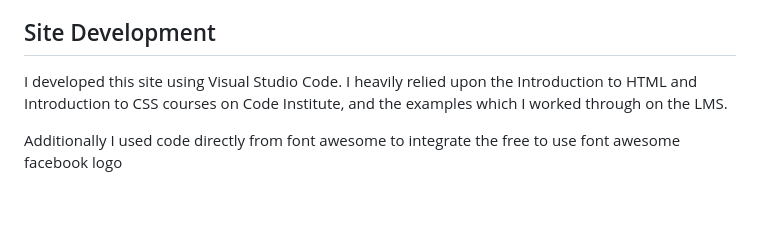
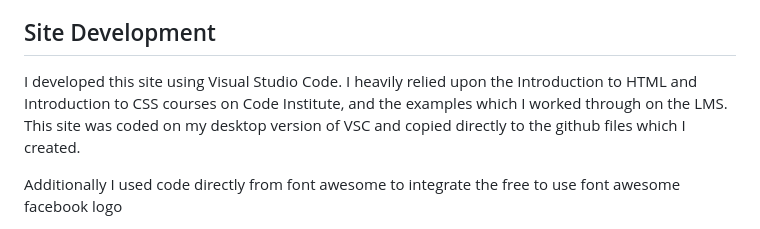
Before and after one commit to Niall71/Project-1-with-template, a Markdown page: README.md, the part around the change. Drawn GitHub-style; blank space fills up the shorter version.

```diff
--- a/README.md
+++ b/README.md
@@ -53,7 +53,7 @@ No issues were shown with either serivce and while deploying through github no b
 
 ## Site Development
 
-I developed this site using Visual Studio Code. I heavily relied upon the Introduction to HTML and Introduction to CSS courses on Code Institute, and the examples which I worked through on the LMS.
+I developed this site using Visual Studio Code. I heavily relied upon the Introduction to HTML and Introduction to CSS courses on Code Institute, and the examples which I worked through on the LMS. This site was coded on my desktop version of VSC and copied directly to the github files which I created.
 
 Additionally I used code directly from font awesome to integrate the free to use font awesome facebook logo
 
```
